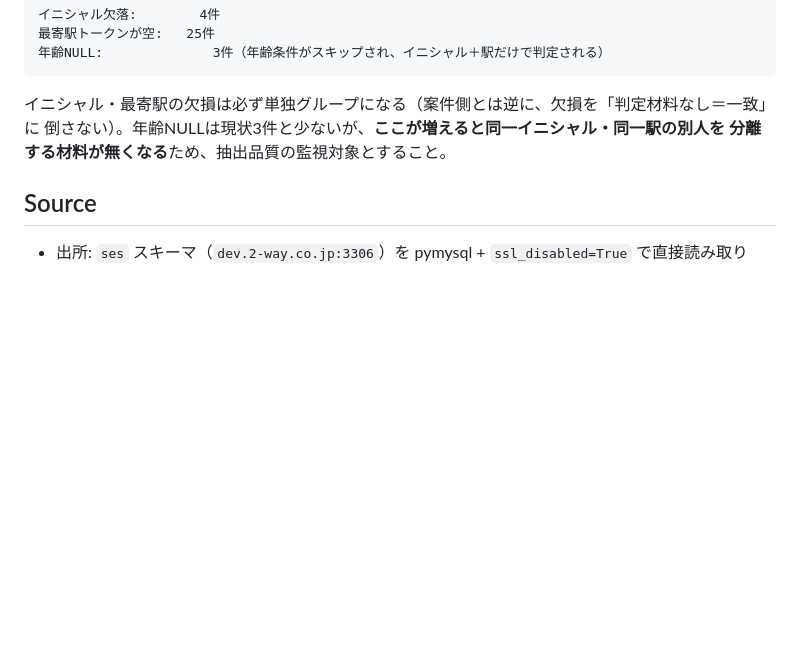
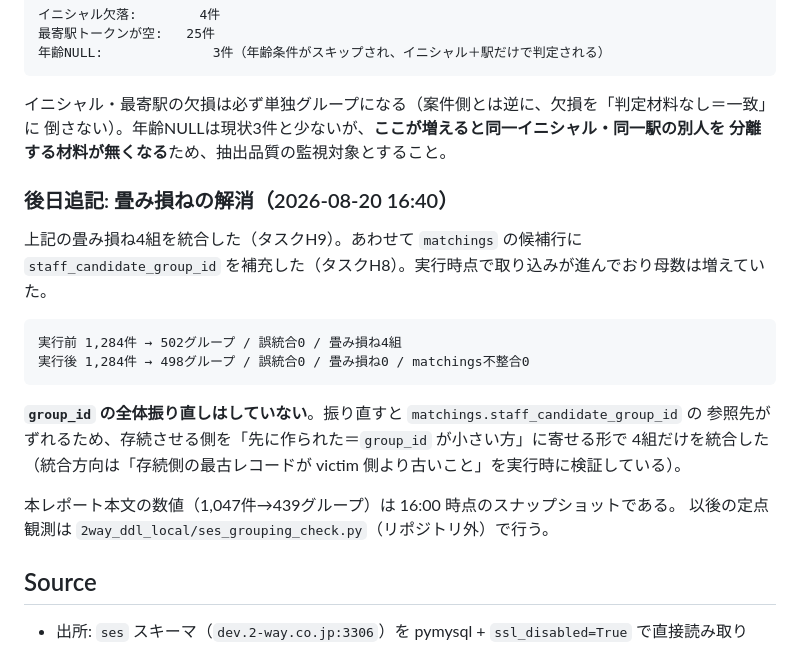
Before and after one commit to 2way-adachi/2way-ses-system, a Markdown page: docs/design/20260820_1616_staff-candidate-grouping-accuracy.md, the part around the change. GitHub-like rendering; blank space fills up the shorter version.

````diff
--- a/docs/design/20260820_1616_staff-candidate-grouping-accuracy.md
+++ b/docs/design/20260820_1616_staff-candidate-grouping-accuracy.md
@@ -116,6 +116,23 @@ group  2 (17件) Y.M | 笹原駅（福岡県） | 26歳 | 弊社社員   | 経
 倒さない）。年齢NULLは現状3件と少ないが、**ここが増えると同一イニシャル・同一駅の別人を
 分離する材料が無くなる**ため、抽出品質の監視対象とすること。
 
+### 後日追記: 畳み損ねの解消（2026-08-20 16:40）
+
+上記の畳み損ね4組を統合した（タスクH9）。あわせて `matchings` の候補行に
+`staff_candidate_group_id` を補充した（タスクH8）。実行時点で取り込みが進んでおり母数は増えていた。
+
+```
+実行前 1,284件 → 502グループ / 誤統合0 / 畳み損ね4組
+実行後 1,284件 → 498グループ / 誤統合0 / 畳み損ね0 / matchings不整合0
+```
+
+**`group_id` の全体振り直しはしていない**。振り直すと `matchings.staff_candidate_group_id` の
+参照先がずれるため、存続させる側を「先に作られた＝`group_id` が小さい方」に寄せる形で
+4組だけを統合した（統合方向は「存続側の最古レコードが victim 側より古いこと」を実行時に検証している）。
+
+本レポート本文の数値（1,047件→439グループ）は 16:00 時点のスナップショットである。
+以後の定点観測は `2way_ddl_local/ses_grouping_check.py`（リポジトリ外）で行う。
+
 ## Source
 
 - 出所: `ses` スキーマ（`dev.2-way.co.jp:3306`）を pymysql + `ssl_disabled=True` で直接読み取り
````
Also changed, not shown: docs/development/20260818_1758_fix-tasks.md (+7 -4 lines).
